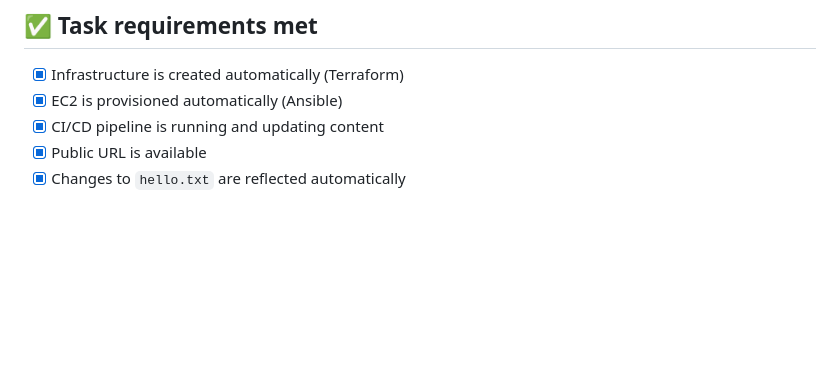
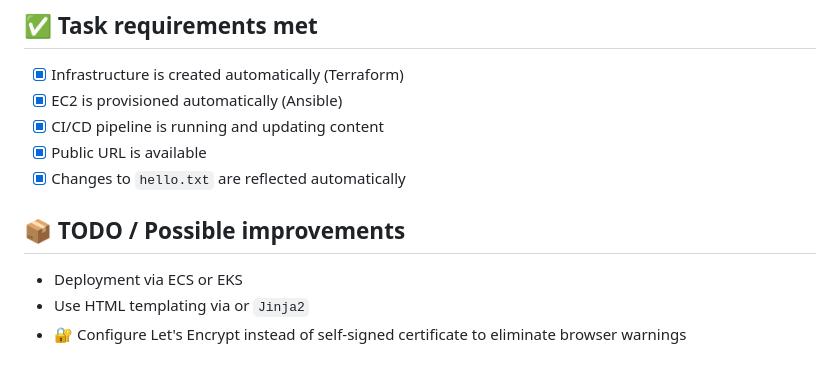
Before and after one commit to Celer0n/mk-consulting-test, a Markdown page: README.md, the part around the change. Drawn GitHub-style; blank space fills up the shorter version.

```diff
--- a/README.md
+++ b/README.md
@@ -111,3 +111,8 @@ This project implements automated deployment and updating of a simple web page t
 - [x] CI/CD pipeline is running and updating content
 - [x] Public URL is available
 - [x] Changes to `hello.txt` are reflected automatically
+
+## 📦 TODO / Possible improvements
+- Deployment via ECS or EKS
+- Use HTML templating via or `Jinja2`
+- 🔐 Configure Let's Encrypt instead of self-signed certificate to eliminate browser warnings
```
